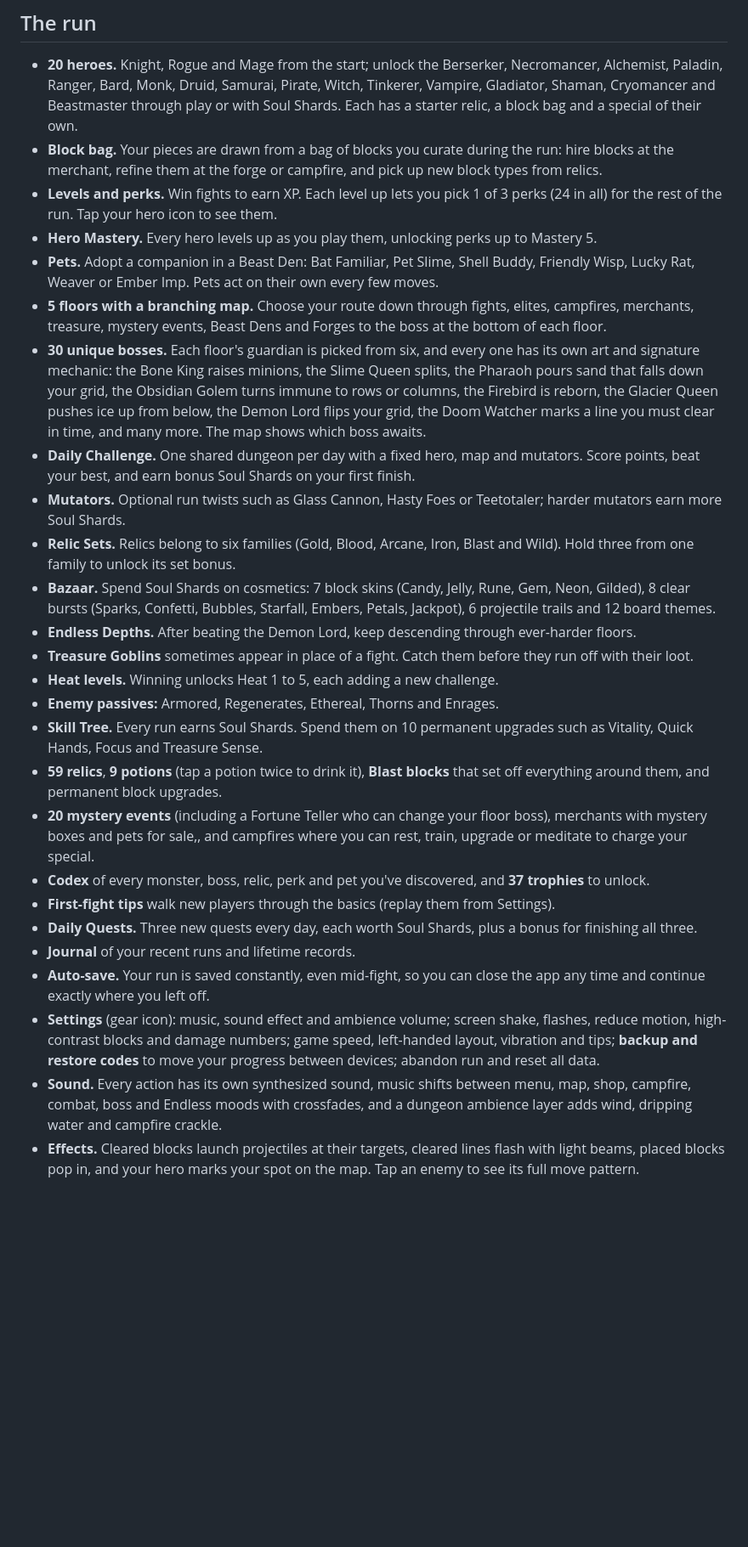
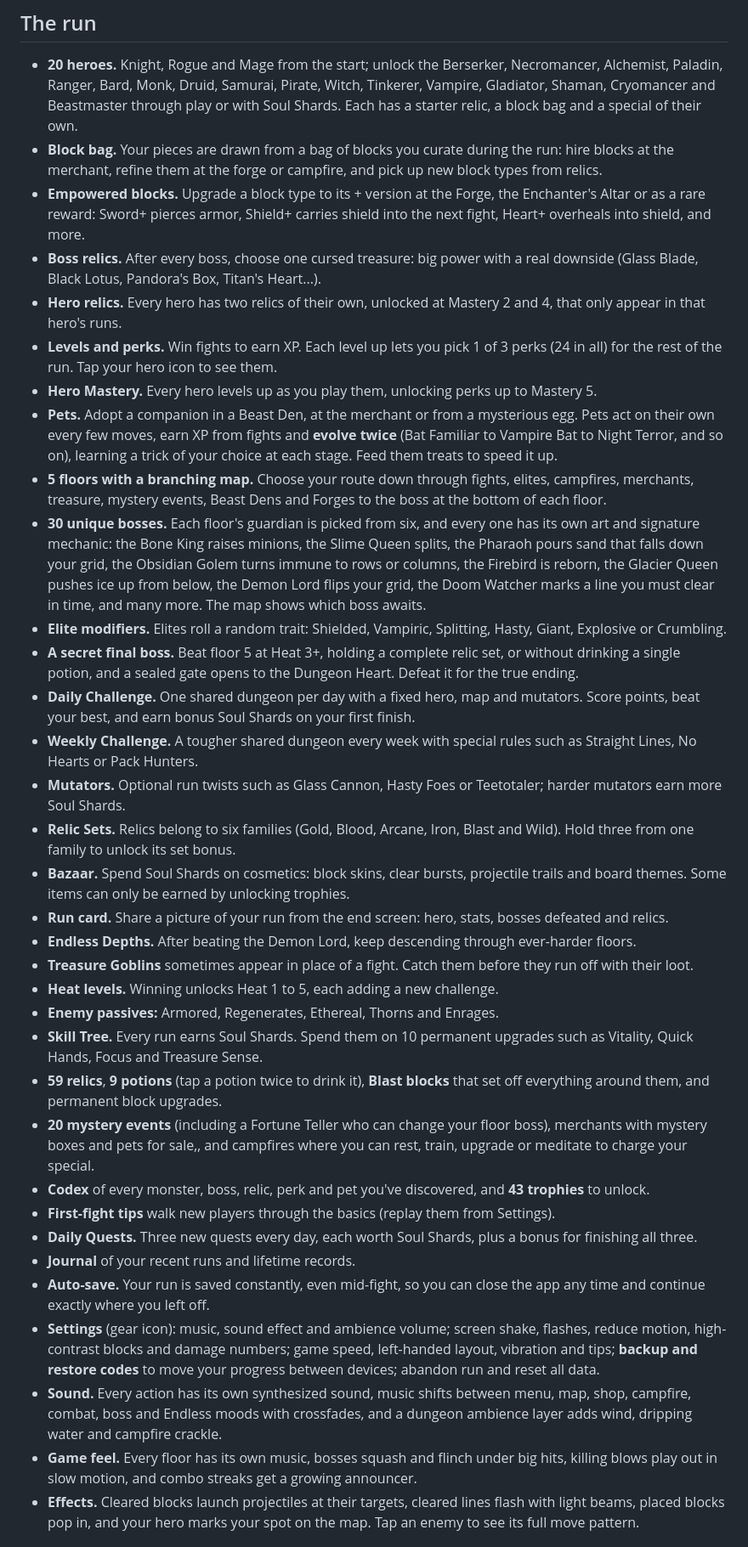
Before and after one commit to DianteClark/Block-Bound-Dungeon, a Markdown page: README.md, the part around the change. Shown at 85% size. Rendered like a GitHub page; blank space fills up the shorter version.

Commit message:
README for pets, empowered blocks, boss and hero relics, secret boss, weekly challenge
Co-Authored-By: Claude Opus 5.5 <noreply@anthropic.com>
Claude-Session: https://claude.ai/code/session_01CVRvKRKmS7tiGYUuthS2Gu

```diff
--- a/README.md
+++ b/README.md
@@ -31,15 +31,22 @@ A block-blasting roguelike dungeon crawler for the browser. No build step, no de
 
 - **20 heroes.** Knight, Rogue and Mage from the start; unlock the Berserker, Necromancer, Alchemist, Paladin, Ranger, Bard, Monk, Druid, Samurai, Pirate, Witch, Tinkerer, Vampire, Gladiator, Shaman, Cryomancer and Beastmaster through play or with Soul Shards. Each has a starter relic, a block bag and a special of their own.
 - **Block bag.** Your pieces are drawn from a bag of blocks you curate during the run: hire blocks at the merchant, refine them at the forge or campfire, and pick up new block types from relics.
+- **Empowered blocks.** Upgrade a block type to its + version at the Forge, the Enchanter's Altar or as a rare reward: Sword+ pierces armor, Shield+ carries shield into the next fight, Heart+ overheals into shield, and more.
+- **Boss relics.** After every boss, choose one cursed treasure: big power with a real downside (Glass Blade, Black Lotus, Pandora's Box, Titan's Heart...).
+- **Hero relics.** Every hero has two relics of their own, unlocked at Mastery 2 and 4, that only appear in that hero's runs.
 - **Levels and perks.** Win fights to earn XP. Each level up lets you pick 1 of 3 perks (24 in all) for the rest of the run. Tap your hero icon to see them.
 - **Hero Mastery.** Every hero levels up as you play them, unlocking perks up to Mastery 5.
-- **Pets.** Adopt a companion in a Beast Den: Bat Familiar, Pet Slime, Shell Buddy, Friendly Wisp, Lucky Rat, Weaver or Ember Imp. Pets act on their own every few moves.
+- **Pets.** Adopt a companion in a Beast Den, at the merchant or from a mysterious egg. Pets act on their own every few moves, earn XP from fights and **evolve twice** (Bat Familiar to Vampire Bat to Night Terror, and so on), learning a trick of your choice at each stage. Feed them treats to speed it up.
 - **5 floors with a branching map.** Choose your route down through fights, elites, campfires, merchants, treasure, mystery events, Beast Dens and Forges to the boss at the bottom of each floor.
 - **30 unique bosses.** Each floor's guardian is picked from six, and every one has its own art and signature mechanic: the Bone King raises minions, the Slime Queen splits, the Pharaoh pours sand that falls down your grid, the Obsidian Golem turns immune to rows or columns, the Firebird is reborn, the Glacier Queen pushes ice up from below, the Demon Lord flips your grid, the Doom Watcher marks a line you must clear in time, and many more. The map shows which boss awaits.
+- **Elite modifiers.** Elites roll a random trait: Shielded, Vampiric, Splitting, Hasty, Giant, Explosive or Crumbling.
+- **A secret final boss.** Beat floor 5 at Heat 3+, holding a complete relic set, or without drinking a single potion, and a sealed gate opens to the Dungeon Heart. Defeat it for the true ending.
 - **Daily Challenge.** One shared dungeon per day with a fixed hero, map and mutators. Score points, beat your best, and earn bonus Soul Shards on your first finish.
+- **Weekly Challenge.** A tougher shared dungeon every week with special rules such as Straight Lines, No Hearts or Pack Hunters.
 - **Mutators.** Optional run twists such as Glass Cannon, Hasty Foes or Teetotaler; harder mutators earn more Soul Shards.
 - **Relic Sets.** Relics belong to six families (Gold, Blood, Arcane, Iron, Blast and Wild). Hold three from one family to unlock its set bonus.
-- **Bazaar.** Spend Soul Shards on cosmetics: 7 block skins (Candy, Jelly, Rune, Gem, Neon, Gilded), 8 clear bursts (Sparks, Confetti, Bubbles, Starfall, Embers, Petals, Jackpot), 6 projectile trails and 12 board themes.
+- **Bazaar.** Spend Soul Shards on cosmetics: block skins, clear bursts, projectile trails and board themes. Some items can only be earned by unlocking trophies.
+- **Run card.** Share a picture of your run from the end screen: hero, stats, bosses defeated and relics.
 - **Endless Depths.** After beating the Demon Lord, keep descending through ever-harder floors.
 - **Treasure Goblins** sometimes appear in place of a fight. Catch them before they run off with their loot.
 - **Heat levels.** Winning unlocks Heat 1 to 5, each adding a new challenge.
@@ -47,13 +54,14 @@ A block-blasting roguelike dungeon crawler for the browser. No build step, no de
 - **Skill Tree.** Every run earns Soul Shards. Spend them on 10 permanent upgrades such as Vitality, Quick Hands, Focus and Treasure Sense.
 - **59 relics**, **9 potions** (tap a potion twice to drink it), **Blast blocks** that set off everything around them, and permanent block upgrades.
 - **20 mystery events** (including a Fortune Teller who can change your floor boss), merchants with mystery boxes and pets for sale,, and campfires where you can rest, train, upgrade or meditate to charge your special.
-- **Codex** of every monster, boss, relic, perk and pet you've discovered, and **37 trophies** to unlock.
+- **Codex** of every monster, boss, relic, perk and pet you've discovered, and **43 trophies** to unlock.
 - **First-fight tips** walk new players through the basics (replay them from Settings).
 - **Daily Quests.** Three new quests every day, each worth Soul Shards, plus a bonus for finishing all three.
 - **Journal** of your recent runs and lifetime records.
 - **Auto-save.** Your run is saved constantly, even mid-fight, so you can close the app any time and continue exactly where you left off.
 - **Settings** (gear icon): music, sound effect and ambience volume; screen shake, flashes, reduce motion, high-contrast blocks and damage numbers; game speed, left-handed layout, vibration and tips; **backup and restore codes** to move your progress between devices; abandon run and reset all data.
 - **Sound.** Every action has its own synthesized sound, music shifts between menu, map, shop, campfire, combat, boss and Endless moods with crossfades, and a dungeon ambience layer adds wind, dripping water and campfire crackle.
+- **Game feel.** Every floor has its own music, bosses squash and flinch under big hits, killing blows play out in slow motion, and combo streaks get a growing announcer.
 - **Effects.** Cleared blocks launch projectiles at their targets, cleared lines flash with light beams, placed blocks pop in, and your hero marks your spot on the map. Tap an enemy to see its full move pattern.
 
 ## Files
```
